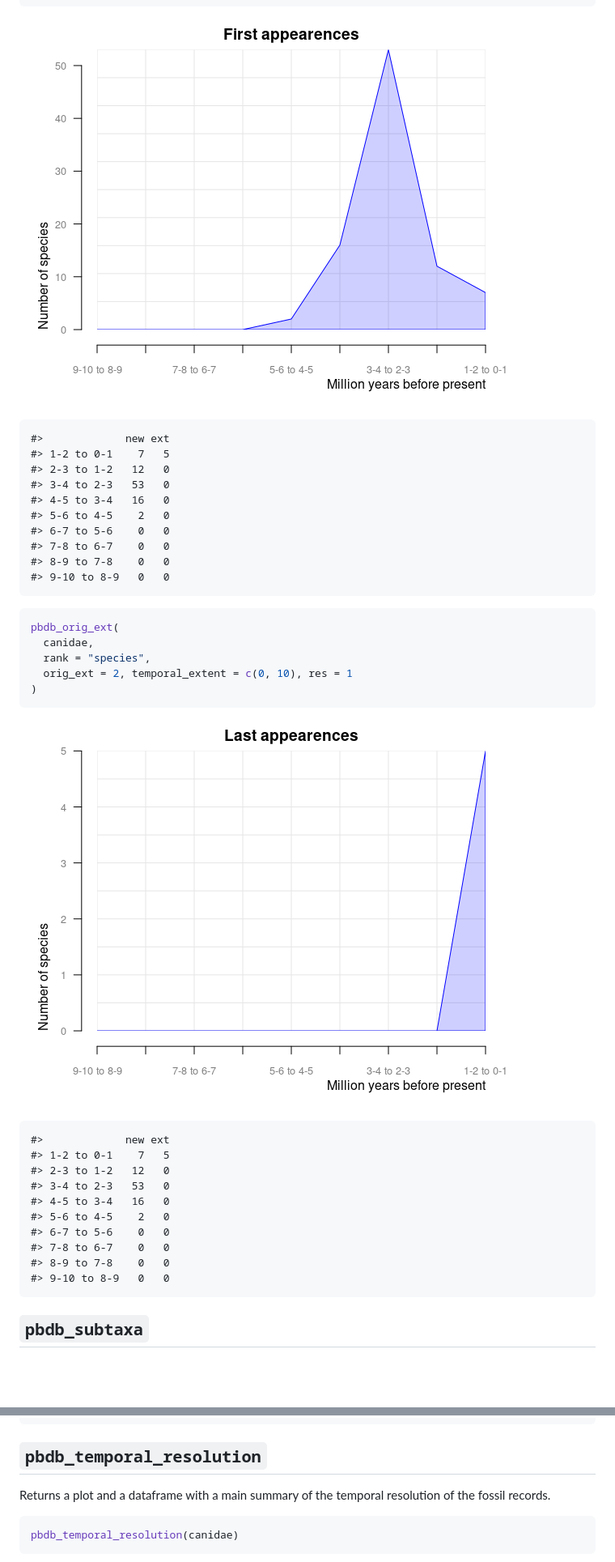
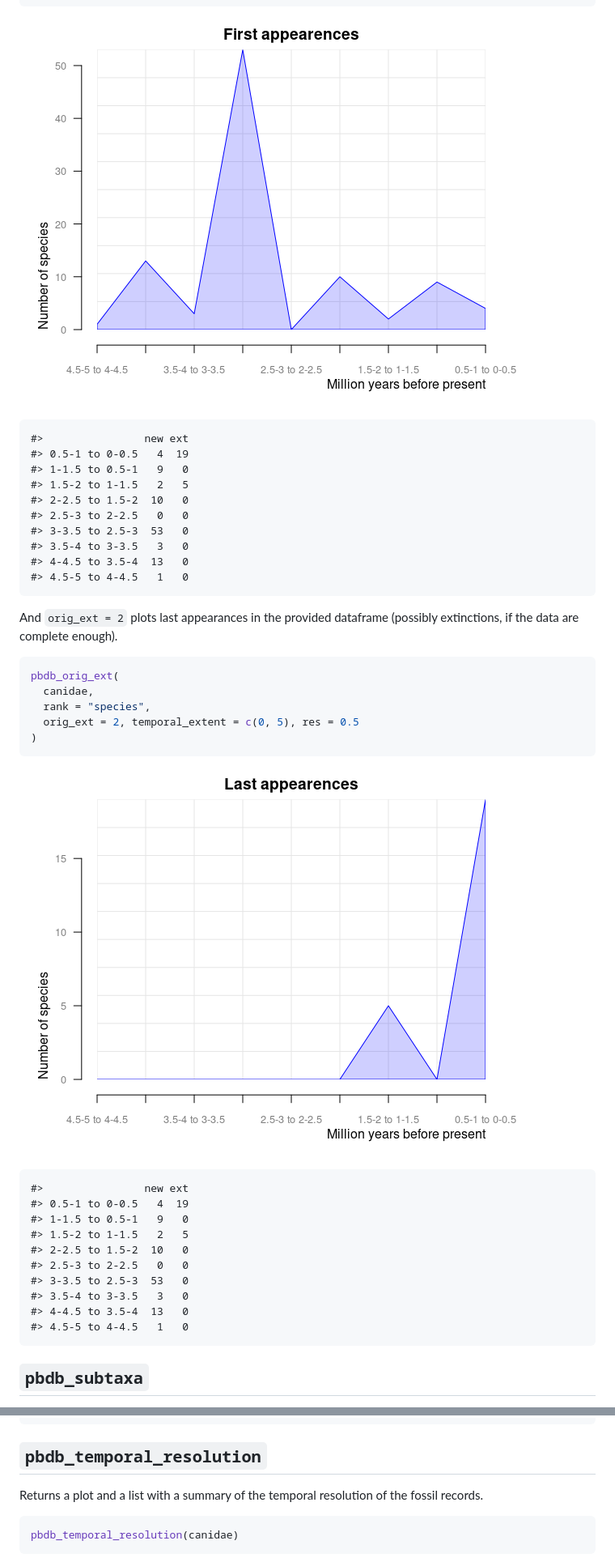
Before and after one commit to ropensci/paleobioDB, a Markdown page: README.md, 2 parts joined by grey strips. Shown: that part at 81% size. Rendered like a GitHub page; pictures changed too: man/figures/README-pbdb_orig_ext_1-1.png, man/figures/README-pbdb_orig_ext_2-1.png; blank space fills up the shorter version.

Commit message:
Truncate output in README.md

````diff
--- a/README.md
+++ b/README.md
@@ -216,37 +217,40 @@ pbdb_orig_ext(
 
 ![](man/figures/README-pbdb_orig_ext_1-1.png)<!-- -->
 
-    #>             new ext
-    #> 1-2 to 0-1    7   5
-    #> 2-3 to 1-2   12   0
-    #> 3-4 to 2-3   53   0
-    #> 4-5 to 3-4   16   0
-    #> 5-6 to 4-5    2   0
-    #> 6-7 to 5-6    0   0
-    #> 7-8 to 6-7    0   0
-    #> 8-9 to 7-8    0   0
-    #> 9-10 to 8-9   0   0
+    #>                new ext
+    #> 0.5-1 to 0-0.5   4  19
+    #> 1-1.5 to 0.5-1   9   0
+    #> 1.5-2 to 1-1.5   2   5
+    #> 2-2.5 to 1.5-2  10   0
+    #> 2.5-3 to 2-2.5   0   0
+    #> 3-3.5 to 2.5-3  53   0
+    #> 3.5-4 to 3-3.5   3   0
+    #> 4-4.5 to 3.5-4  13   0
+    #> 4.5-5 to 4-4.5   1   0
+
+And `orig_ext = 2` plots last appearances in the provided dataframe
+(possibly extinctions, if the data are complete enough).
 
 ``` r
 pbdb_orig_ext(
   canidae,
   rank = "species",
-  orig_ext = 2, temporal_extent = c(0, 10), res = 1
+  orig_ext = 2, temporal_extent = c(0, 5), res = 0.5
 )
 ```
 
 ![](man/figures/README-pbdb_orig_ext_2-1.png)<!-- -->
 
-    #>             new ext
-    #> 1-2 to 0-1    7   5
-    #> 2-3 to 1-2   12   0
-    #> 3-4 to 2-3   53   0
-    #> 4-5 to 3-4   16   0
-    #> 5-6 to 4-5    2   0
-    #> 6-7 to 5-6    0   0
-    #> 7-8 to 6-7    0   0
-    #> 8-9 to 7-8    0   0
-    #> 9-10 to 8-9   0   0
+    #>                new ext
+    #> 0.5-1 to 0-0.5   4  19
+    #> 1-1.5 to 0.5-1   9   0
+    #> 1.5-2 to 1-1.5   2   5
+    #> 2-2.5 to 1.5-2  10   0
+    #> 2.5-3 to 2-2.5   0   0
+    #> 3-3.5 to 2.5-3  53   0
+    #> 3.5-4 to 3-3.5   3   0
+    #> 4-4.5 to 3.5-4  13   0
+    #> 4.5-5 to 4-4.5   1   0
 
 ## `pbdb_subtaxa`
 
@@ -264,10 +268,8 @@ pbdb_subtaxa(canidae, do.plot = TRUE)
 
 ## `pbdb_temporal_resolution`
 
-Returns a plot and a dataframe with a main summary of the temporal
-resolution of the fossil records.
-
-<!-- TODO: truncate output -->
+Returns a plot and a list with a summary of the temporal resolution of
+the fossil records.
 
 ``` r
 pbdb_temporal_resolution(canidae)
````
Also changed, not shown: other parts of README.md (+58 -45 lines), man/figures/README-pbdb_richness-1.png, 1 other file.
